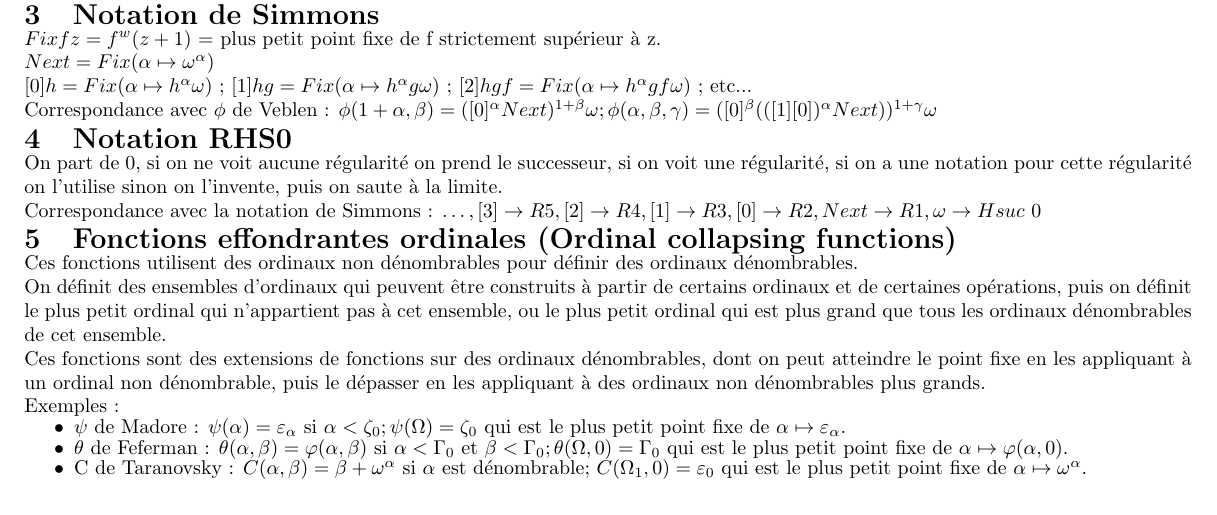
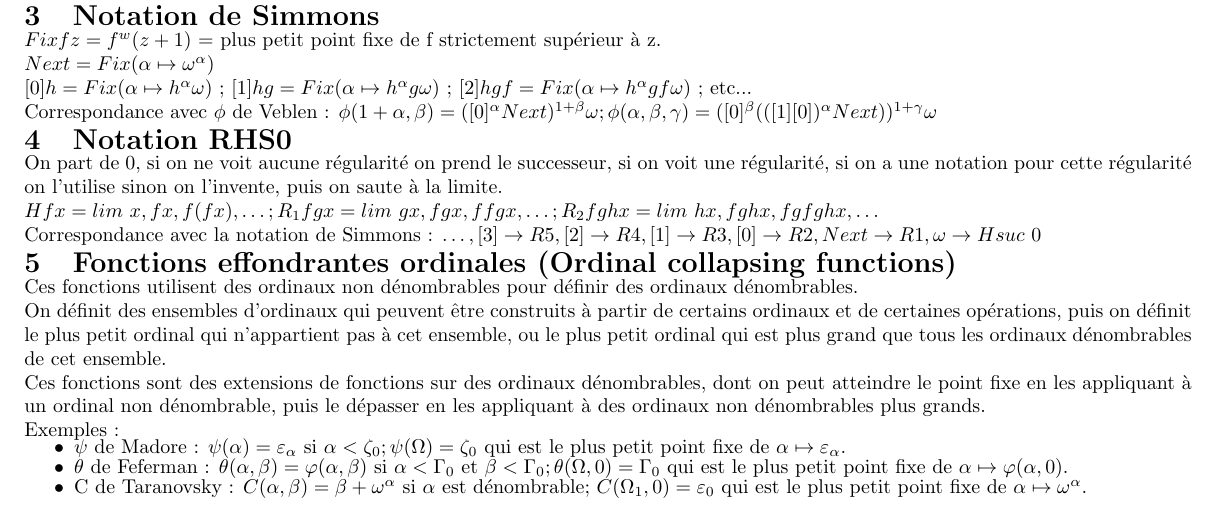
Before and after one commit to jbailhache/projects, a LaTeX CV (ord/resume.tex): part of the page, cut so that both start at the same text. Compiled offline with pdfLaTeX.

Commit message:
RHS0 noation

```diff
--- a/ord/resume.tex
+++ b/ord/resume.tex
@@ -60,6 +60,8 @@ Correspondance avec \(\phi\) de Veblen : \( \phi(1+\alpha,\beta) = ([0]^\alpha N
 \section{Notation RHS0}
 \vspace{-0.4cm}
 On part de 0, si on ne voit aucune régularité on prend le successeur, si on voit une régularité, si on a une notation pour cette régularité on l'utilise sinon on l'invente, puis on saute à la limite.
+
+\( H f x = lim\ x, f x, f (f x), \ldots ; R_1 f g x = lim\ g x, f g x, f f g x, \ldots ; R_2 f g h x = lim\ h x, f g h x, f g f g h x, \ldots \)
 
 Correspondance avec la notation de Simmons :
 \( \ldots, [3] \rightarrow R5, [2] \rightarrow R4, [1] \rightarrow R3, [0] \rightarrow R2, Next \rightarrow R1, \omega \rightarrow H suc\ 0 \)
```
Also changed, not shown: ord/summary.tex (+2 -0 lines), ord/resume.pdf, ord/summary.pdf, 2 other files.
